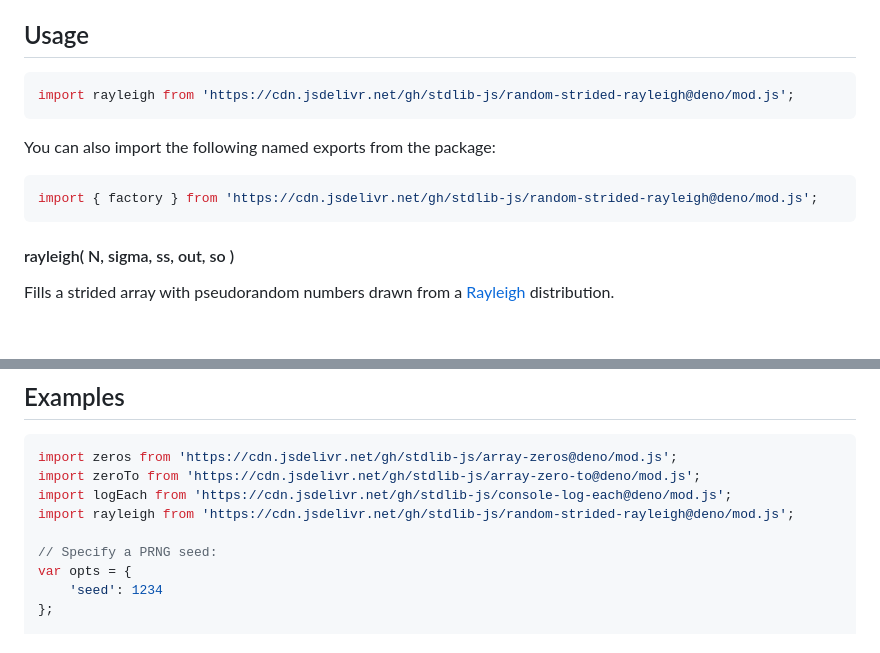
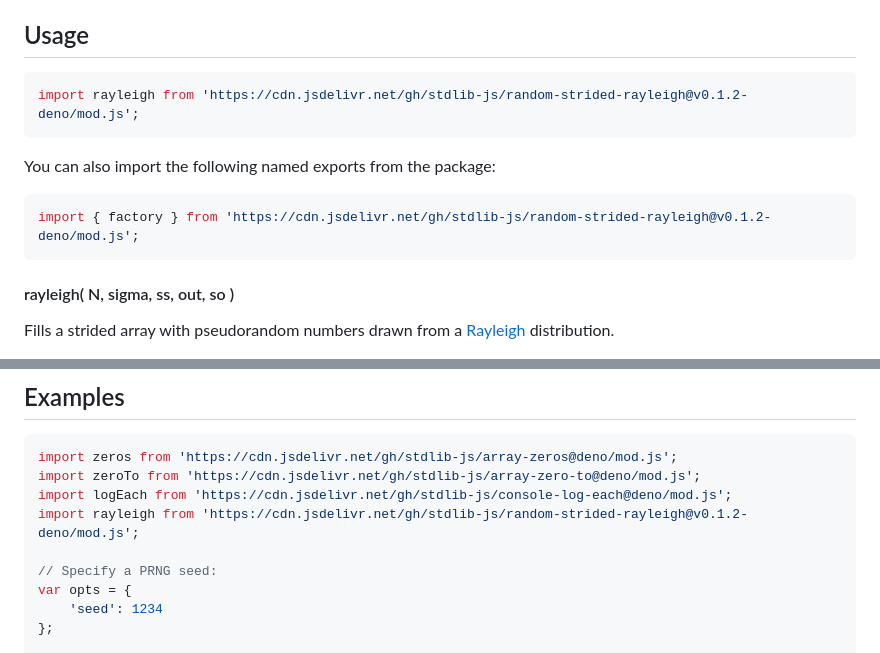
Before and after one commit to stdlib-js/random-strided-rayleigh, a Markdown page: README.md, 2 parts joined by grey strips. GitHub-like rendering; blank space fills up the shorter version.

Commit message:
Update README.md for Deno bundle v0.1.2

````diff
--- a/README.md
+++ b/README.md
@@ -42,13 +42,13 @@ limitations under the License.
 ## Usage
 
 ```javascript
-import rayleigh from 'https://cdn.jsdelivr.net/gh/stdlib-js/random-strided-rayleigh@deno/mod.js';
+import rayleigh from 'https://cdn.jsdelivr.net/gh/stdlib-js/random-strided-rayleigh@v0.1.2-deno/mod.js';
 ```
 
 You can also import the following named exports from the package:
 
 ```javascript
-import { factory } from 'https://cdn.jsdelivr.net/gh/stdlib-js/random-strided-rayleigh@deno/mod.js';
+import { factory } from 'https://cdn.jsdelivr.net/gh/stdlib-js/random-strided-rayleigh@v0.1.2-deno/mod.js';
 ```
 
 #### rayleigh( N, sigma, ss, out, so )
@@ -336,7 +336,7 @@ var sz = random.byteLength;
 import zeros from 'https://cdn.jsdelivr.net/gh/stdlib-js/array-zeros@deno/mod.js';
 import zeroTo from 'https://cdn.jsdelivr.net/gh/stdlib-js/array-zero-to@deno/mod.js';
 import logEach from 'https://cdn.jsdelivr.net/gh/stdlib-js/console-log-each@deno/mod.js';
-import rayleigh from 'https://cdn.jsdelivr.net/gh/stdlib-js/random-strided-rayleigh@deno/mod.js';
+import rayleigh from 'https://cdn.jsdelivr.net/gh/stdlib-js/random-strided-rayleigh@v0.1.2-deno/mod.js';
 
 // Specify a PRNG seed:
 var opts = {
````
